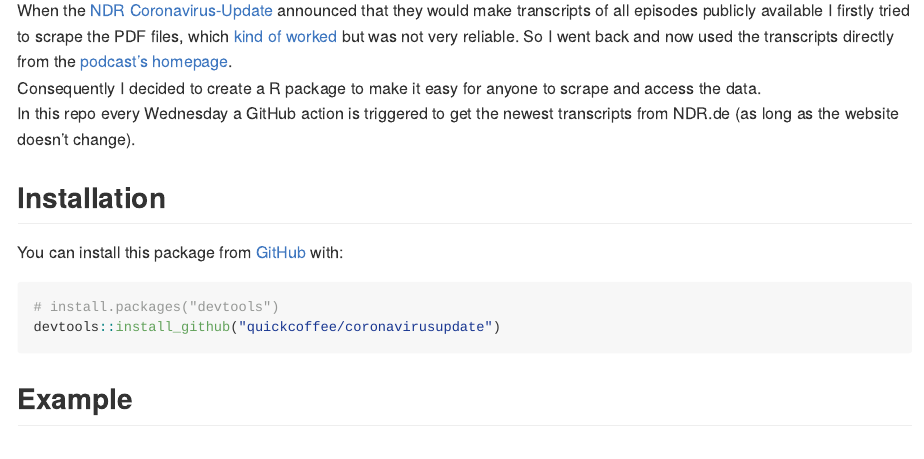
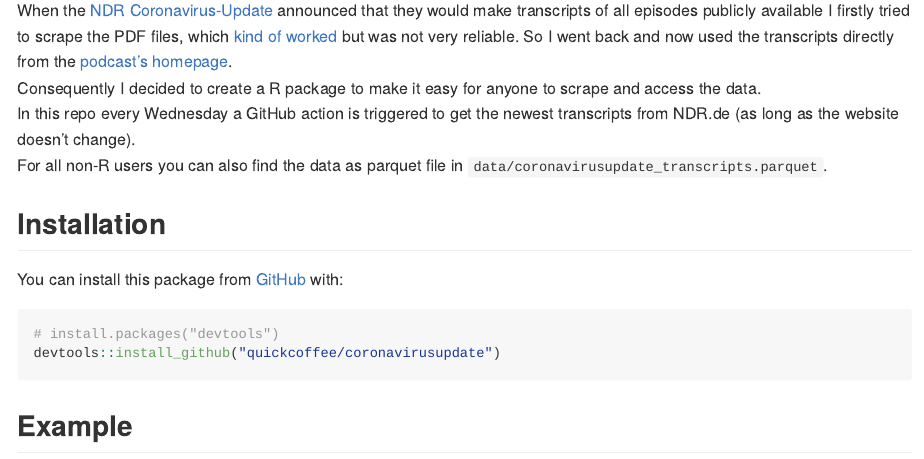
Before and after one commit to quickcoffee/coronavirusupdate, an R Markdown document (README.Rmd): the page in a window 1100 px wide, from 110 px down. The pictures show the output file README.md that the author committed with the source, drawn offline in the style of GitHub.

Commit message:
mention parquet file in readme

```diff
--- a/README.Rmd
+++ b/README.Rmd
@@ -21,6 +21,7 @@ knitr::opts_chunk$set(
 When the [NDR Coronavirus-Update](https://www.ndr.de/nachrichten/info/podcast4684.html) announced that they would make transcripts of all episodes publicly available I firstly tried to scrape the PDF files, which [kind of worked](https://quickcoffee.netlify.app/post/topic-modelling-on-one-of-germany-s-most-popular-corona-podcast/) but was not very reliable. So I went back and now used the transcripts directly from the [podcast's homepage](https://www.ndr.de/nachrichten/info/Coronavirus-Update-Die-Podcast-Folgen-als-Skript,podcastcoronavirus102.html).
 Consequently I decided to create a R package to make it easy for anyone to scrape and access the data.
 In this repo every Wednesday a GitHub action is triggered to get the newest transcripts from NDR.de (as long as the website doesn't change).
+For all non-R users you can also find the data as parquet file in `data/coronavirusupdate_transcripts.parquet`.
 
 ## Installation
 
```
Also changed, not shown: README.md.
